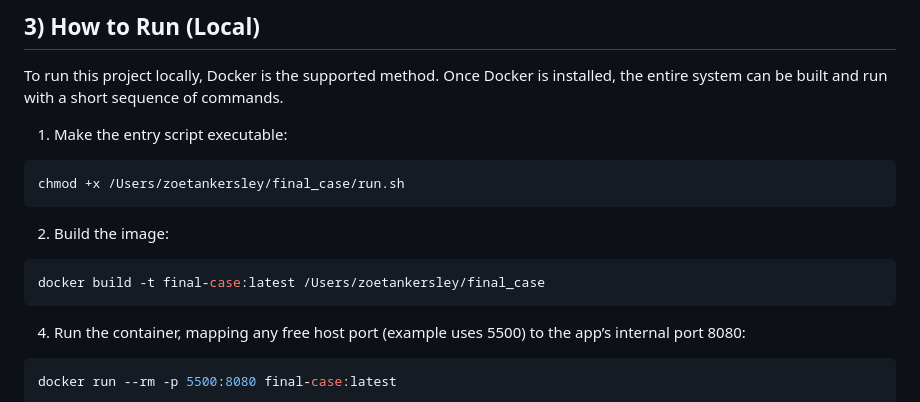
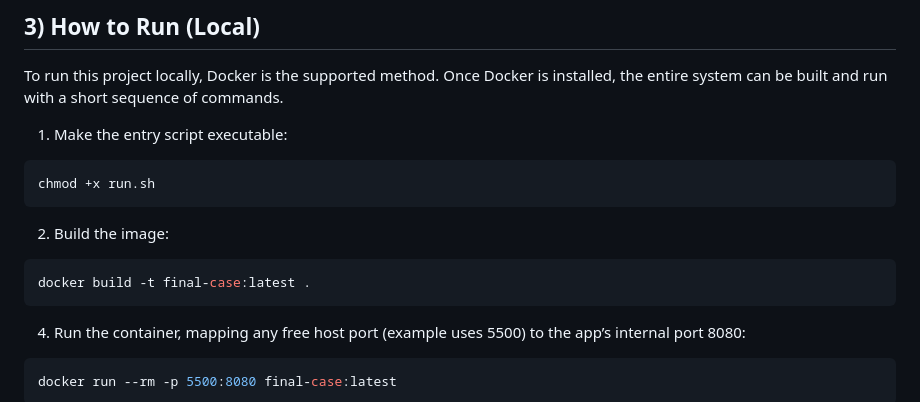
Before and after one commit to zoetankersley/final_case, a Markdown page: README.md, the part around the change. GitHub-like rendering.

Commit message:
Update README with project details and instructions

````diff
--- a/README.md
+++ b/README.md
@@ -29,13 +29,13 @@ To run this project locally, Docker is the supported method. Once Docker is inst
 1. Make the entry script executable:
 
 ```bash
-chmod +x /Users/zoetankersley/final_case/run.sh
+chmod +x run.sh
 ```
 
 2. Build the image:
 
 ```bash
-docker build -t final-case:latest /Users/zoetankersley/final_case
+docker build -t final-case:latest .
 ```
 4. Run the container, mapping any free host port (example uses 5500) to the app’s internal port 8080:
 
````
